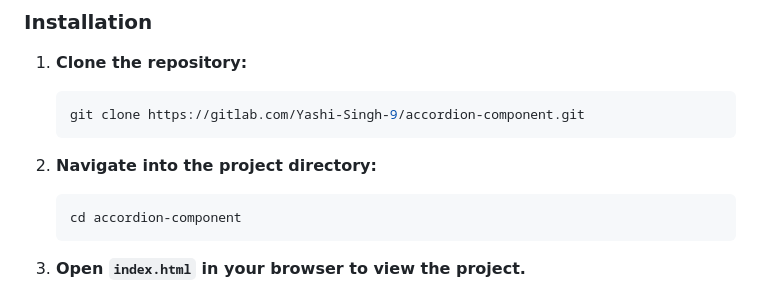
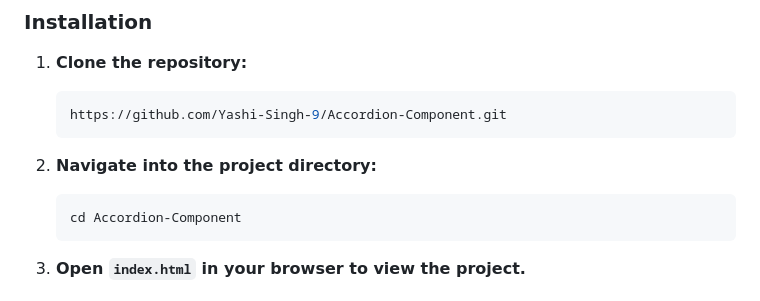
Before and after one commit to Yashi-Singh-9/Accordion-Component, a Markdown page: README.md, the part around the change. GitHub-like rendering.

````diff
--- a/README.md
+++ b/README.md
@@ -30,12 +30,12 @@ The Accordion Component is a user interface (UI) element commonly used in web de
 
 1. **Clone the repository:**
    ```bash
-   git clone https://gitlab.com/Yashi-Singh-9/accordion-component.git
+   https://github.com/Yashi-Singh-9/Accordion-Component.git
    ```
 
 2. **Navigate into the project directory:**
    ```bash
-   cd accordion-component
+   cd Accordion-Component
    ```
 
 3. **Open `index.html` in your browser to view the project.**
````
